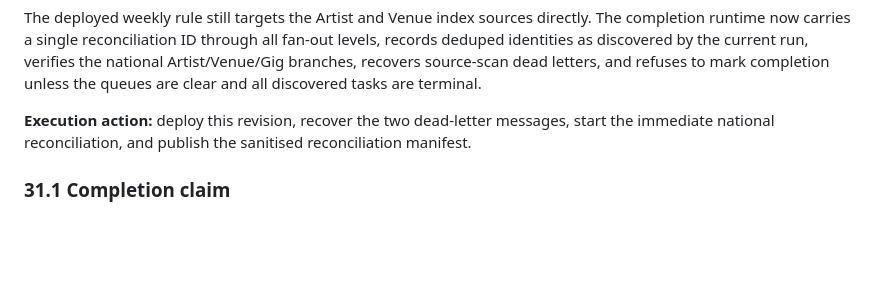
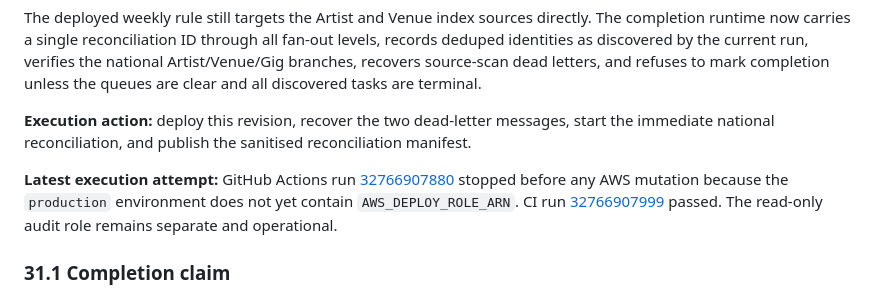
Before and after one commit to flowency-live/bndy-enrichment, a Markdown page: docs/LEMONROCK-NATIONAL-INGESTION.md, the part around the change. Drawn GitHub-style; blank space fills up the shorter version.

Commit message:
Record Lemonrock deployment access gate

```diff
--- a/docs/LEMONROCK-NATIONAL-INGESTION.md
+++ b/docs/LEMONROCK-NATIONAL-INGESTION.md
@@ -1088,6 +1088,8 @@ The deployed weekly rule still targets the Artist and Venue index sources direct
 
 **Execution action:** deploy this revision, recover the two dead-letter messages, start the immediate national reconciliation, and publish the sanitised reconciliation manifest.
 
+**Latest execution attempt:** GitHub Actions run [32766907880](https://github.com/flowency-live/bndy-enrichment/actions/runs/32766907880) stopped before any AWS mutation because the `production` environment does not yet contain `AWS_DEPLOY_ROLE_ARN`. CI run [32766907999](https://github.com/flowency-live/bndy-enrichment/actions/runs/32766907999) passed. The read-only audit role remains separate and operational.
+
 ### 31.1 Completion claim
 
 “Lemonrock is fully ingested into Backline” may be stated only when all of the following are true for a named snapshot and timestamp:
```
